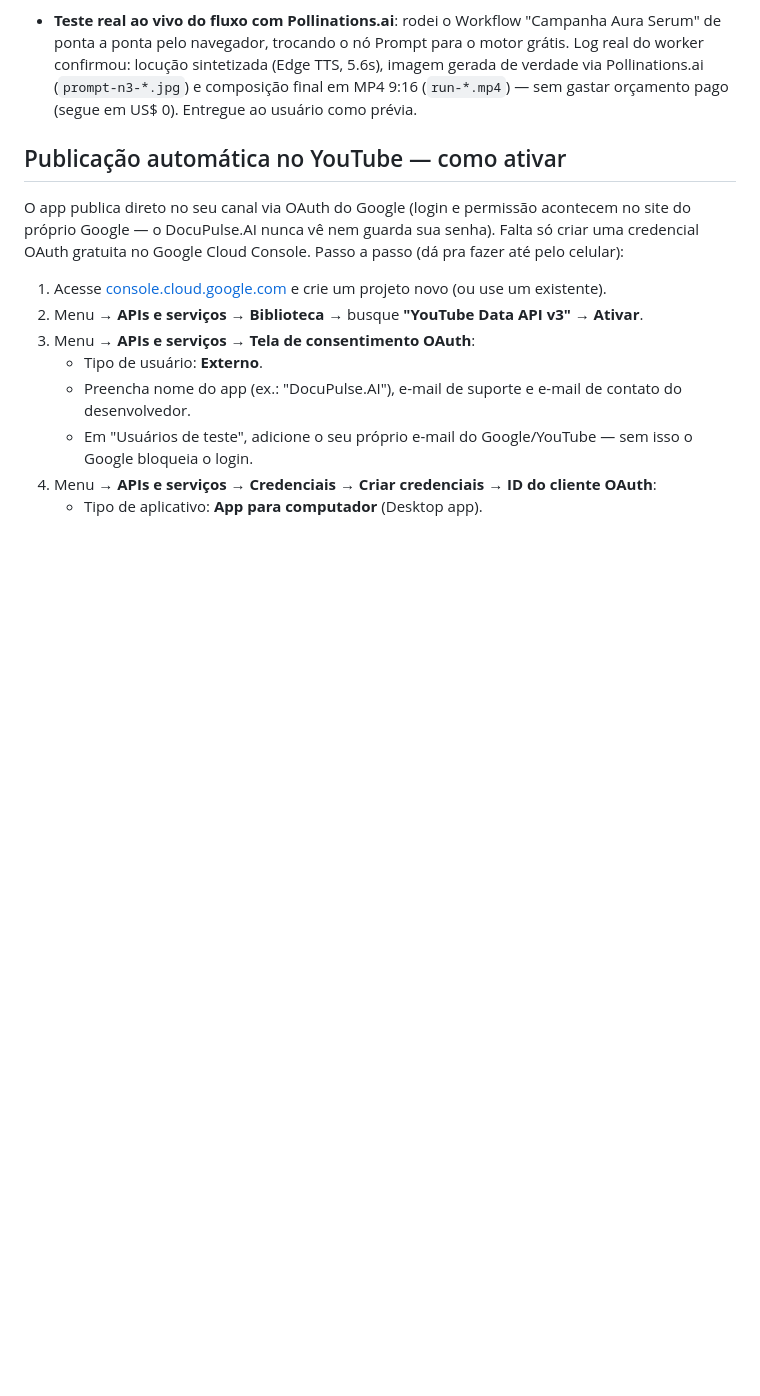
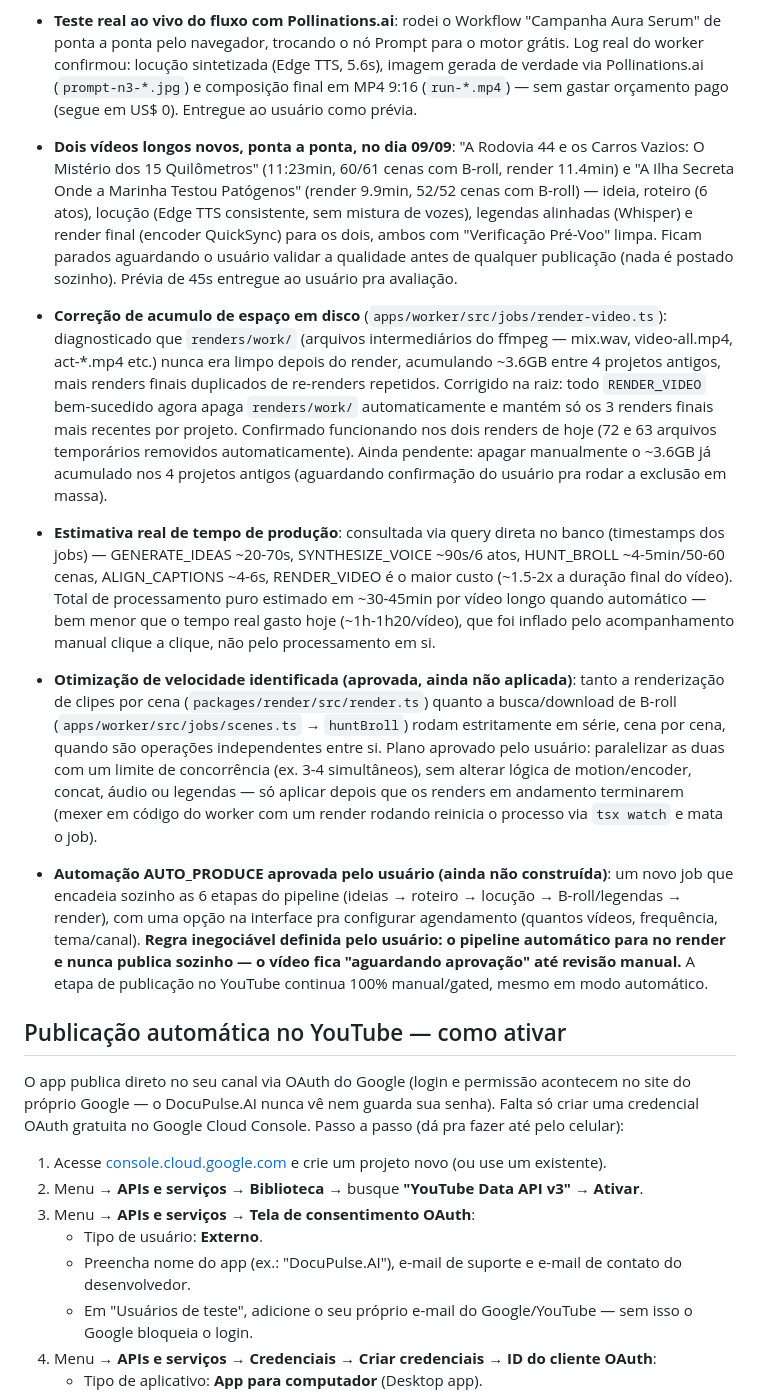
Before and after one commit to NicolasCoder/vincere-studio, a Markdown page: docs/PROGRESSO_SESSAO.md, the part around the change. Rendered like a GitHub page; blank space fills up the shorter version.

Commit message:
docs: registra 2 videos novos, fix de disco e planos aprovados (otimizacao + AUTO_PRODUCE)
Co-Authored-By: Claude Sonnet 5 <noreply@anthropic.com>
Claude-Session: https://claude.ai/code/session_01Y9AZ3PrMdpGbyHoUeZTxqA

```diff
--- a/docs/PROGRESSO_SESSAO.md
+++ b/docs/PROGRESSO_SESSAO.md
@@ -40,6 +40,11 @@ Registro do que foi feito, decidido e ainda falta, pra não perder contexto entr
   - Testado ao vivo: com teto US$ 0, chamada ao Gemini foi bloqueada ANTES da API (mensagem clara, sem gastar nada); com teto US$ 5, a chamada passou e chegou até o Gemini de verdade (bateu no mesmo 429 já conhecido — confirma que o bloqueio é só o orçamento, não um bug); Pollinations.ai gerou uma imagem real (580×1015, 9:16) mesmo com orçamento zerado, sem erro.
 
 - **Teste real ao vivo do fluxo com Pollinations.ai**: rodei o Workflow "Campanha Aura Serum" de ponta a ponta pelo navegador, trocando o nó Prompt para o motor grátis. Log real do worker confirmou: locução sintetizada (Edge TTS, 5.6s), imagem gerada de verdade via Pollinations.ai (`prompt-n3-*.jpg`) e composição final em MP4 9:16 (`run-*.mp4`) — sem gastar orçamento pago (segue em US$ 0). Entregue ao usuário como prévia.
+- **Dois vídeos longos novos, ponta a ponta, no dia 09/09**: "A Rodovia 44 e os Carros Vazios: O Mistério dos 15 Quilômetros" (11:23min, 60/61 cenas com B-roll, render 11.4min) e "A Ilha Secreta Onde a Marinha Testou Patógenos" (render 9.9min, 52/52 cenas com B-roll) — ideia, roteiro (6 atos), locução (Edge TTS consistente, sem mistura de vozes), legendas alinhadas (Whisper) e render final (encoder QuickSync) para os dois, ambos com "Verificação Pré-Voo" limpa. Ficam parados aguardando o usuário validar a qualidade antes de qualquer publicação (nada é postado sozinho). Prévia de 45s entregue ao usuário pra avaliação.
+- **Correção de acumulo de espaço em disco** (`apps/worker/src/jobs/render-video.ts`): diagnosticado que `renders/work/` (arquivos intermediários do ffmpeg — mix.wav, video-all.mp4, act-*.mp4 etc.) nunca era limpo depois do render, acumulando ~3.6GB entre 4 projetos antigos, mais renders finais duplicados de re-renders repetidos. Corrigido na raiz: todo `RENDER_VIDEO` bem-sucedido agora apaga `renders/work/` automaticamente e mantém só os 3 renders finais mais recentes por projeto. Confirmado funcionando nos dois renders de hoje (72 e 63 arquivos temporários removidos automaticamente). Ainda pendente: apagar manualmente o ~3.6GB já acumulado nos 4 projetos antigos (aguardando confirmação do usuário pra rodar a exclusão em massa).
+- **Estimativa real de tempo de produção**: consultada via query direta no banco (timestamps dos jobs) — GENERATE_IDEAS ~20-70s, SYNTHESIZE_VOICE ~90s/6 atos, HUNT_BROLL ~4-5min/50-60 cenas, ALIGN_CAPTIONS ~4-6s, RENDER_VIDEO é o maior custo (~1.5-2x a duração final do vídeo). Total de processamento puro estimado em ~30-45min por vídeo longo quando automático — bem menor que o tempo real gasto hoje (~1h-1h20/vídeo), que foi inflado pelo acompanhamento manual clique a clique, não pelo processamento em si.
+- **Otimização de velocidade identificada (aprovada, ainda não aplicada)**: tanto a renderização de clipes por cena (`packages/render/src/render.ts`) quanto a busca/download de B-roll (`apps/worker/src/jobs/scenes.ts` → `huntBroll`) rodam estritamente em série, cena por cena, quando são operações independentes entre si. Plano aprovado pelo usuário: paralelizar as duas com um limite de concorrência (ex. 3-4 simultâneos), sem alterar lógica de motion/encoder, concat, áudio ou legendas — só aplicar depois que os renders em andamento terminarem (mexer em código do worker com um render rodando reinicia o processo via `tsx watch` e mata o job).
+- **Automação AUTO_PRODUCE aprovada pelo usuário (ainda não construída)**: um novo job que encadeia sozinho as 6 etapas do pipeline (ideias → roteiro → locução → B-roll/legendas → render), com uma opção na interface pra configurar agendamento (quantos vídeos, frequência, tema/canal). **Regra inegociável definida pelo usuário: o pipeline automático para no render e nunca publica sozinho — o vídeo fica "aguardando aprovação" até revisão manual.** A etapa de publicação no YouTube continua 100% manual/gated, mesmo em modo automático.
 
 ## Publicação automática no YouTube — como ativar
 
```
